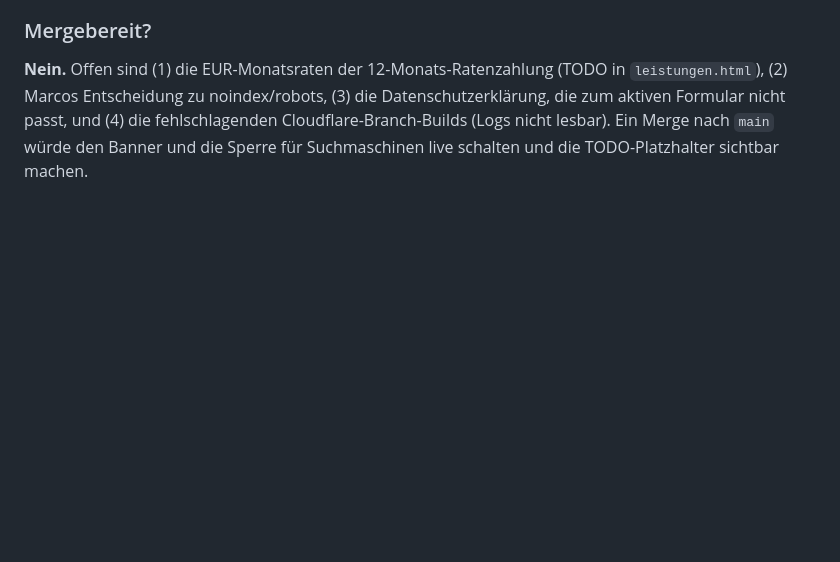
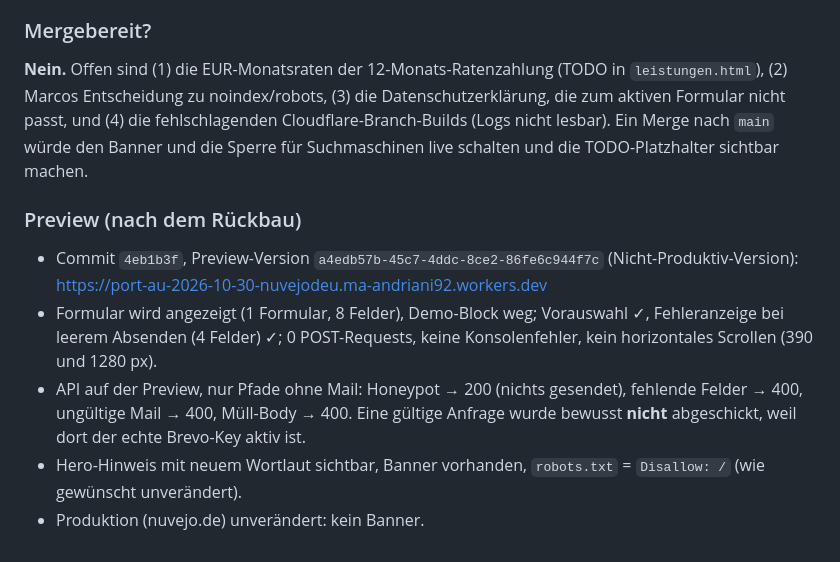
Before and after one commit to Nuvejo/nuvejo.de, a Markdown page: report-port-2026-10-30.md, the part around the change. Drawn GitHub-style; blank space fills up the shorter version.

Commit message:
Report: preview results after undoing demo-mode lockdown
Co-Authored-By: Claude Sonnet 5.5 <noreply@anthropic.com>

```diff
--- a/report-port-2026-10-30.md
+++ b/report-port-2026-10-30.md
@@ -194,3 +194,11 @@ Die `DEMO_MODE`-Schritte entfallen, es gibt keinen Worker-Schalter mehr.
 ### Mergebereit?
 
 **Nein.** Offen sind (1) die EUR-Monatsraten der 12-Monats-Ratenzahlung (TODO in `leistungen.html`), (2) Marcos Entscheidung zu noindex/robots, (3) die Datenschutzerklärung, die zum aktiven Formular nicht passt, und (4) die fehlschlagenden Cloudflare-Branch-Builds (Logs nicht lesbar). Ein Merge nach `main` würde den Banner und die Sperre für Suchmaschinen live schalten und die TODO-Platzhalter sichtbar machen.
+
+### Preview (nach dem Rückbau)
+
+- Commit `4eb1b3f`, Preview-Version `a4edb57b-45c7-4ddc-8ce2-86fe6c944f7c` (Nicht-Produktiv-Version): https://port-au-2026-10-30-nuvejodeu.ma-andriani92.workers.dev
+- Formular wird angezeigt (1 Formular, 8 Felder), Demo-Block weg; Vorauswahl ✓, Fehleranzeige bei leerem Absenden (4 Felder) ✓; 0 POST-Requests, keine Konsolenfehler, kein horizontales Scrollen (390 und 1280 px).
+- API auf der Preview, nur Pfade ohne Mail: Honeypot → 200 (nichts gesendet), fehlende Felder → 400, ungültige Mail → 400, Müll-Body → 400. Eine gültige Anfrage wurde bewusst **nicht** abgeschickt, weil dort der echte Brevo-Key aktiv ist.
+- Hero-Hinweis mit neuem Wortlaut sichtbar, Banner vorhanden, `robots.txt` = `Disallow: /` (wie gewünscht unverändert).
+- Produktion (nuvejo.de) unverändert: kein Banner.
```
